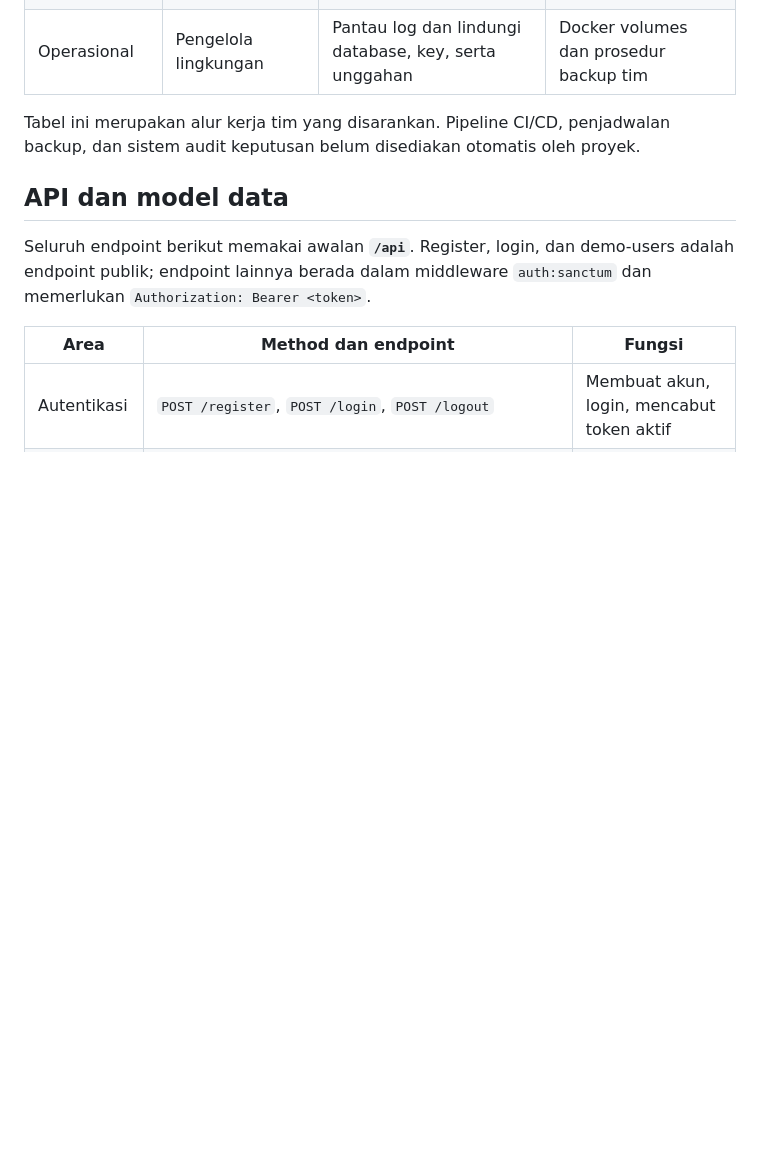
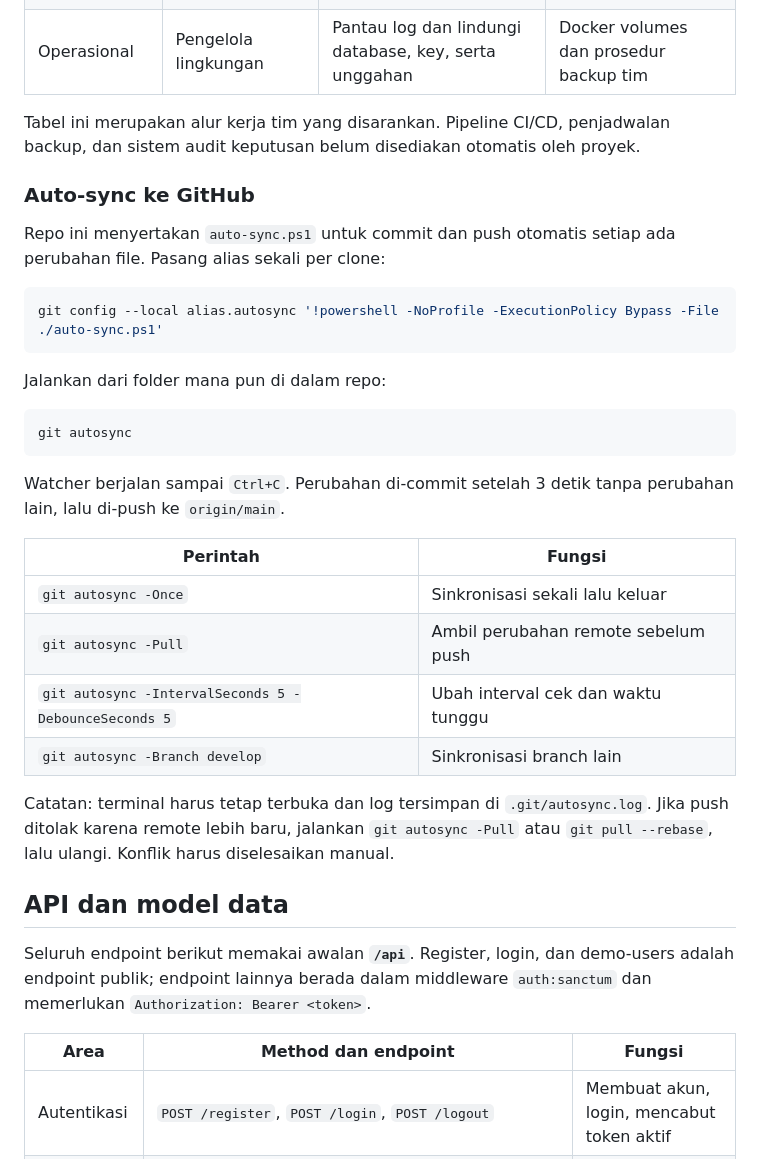
Before and after one commit to TMRakaP26/Health-Guard-Claim-Asurance, a Markdown page: README.md, the part around the change. Drawn GitHub-style; blank space fills up the shorter version.

Commit message:
auto-sync: 2026-10-29 02.09.05

````diff
--- a/README.md
+++ b/README.md
@@ -344,6 +344,31 @@ Database lokal terpisah dari database dalam volume Docker. Akun yang dibuat di s
 
 Tabel ini merupakan alur kerja tim yang disarankan. Pipeline CI/CD, penjadwalan backup, dan sistem audit keputusan belum disediakan otomatis oleh proyek.
 
+### Auto-sync ke GitHub
+
+Repo ini menyertakan `auto-sync.ps1` untuk commit dan push otomatis setiap ada perubahan file. Pasang alias sekali per clone:
+
+```powershell
+git config --local alias.autosync '!powershell -NoProfile -ExecutionPolicy Bypass -File ./auto-sync.ps1'
+```
+
+Jalankan dari folder mana pun di dalam repo:
+
+```powershell
+git autosync
+```
+
+Watcher berjalan sampai `Ctrl+C`. Perubahan di-commit setelah 3 detik tanpa perubahan lain, lalu di-push ke `origin/main`.
+
+| Perintah | Fungsi |
+|---|---|
+| `git autosync -Once` | Sinkronisasi sekali lalu keluar |
+| `git autosync -Pull` | Ambil perubahan remote sebelum push |
+| `git autosync -IntervalSeconds 5 -DebounceSeconds 5` | Ubah interval cek dan waktu tunggu |
+| `git autosync -Branch develop` | Sinkronisasi branch lain |
+
+Catatan: terminal harus tetap terbuka dan log tersimpan di `.git/autosync.log`. Jika push ditolak karena remote lebih baru, jalankan `git autosync -Pull` atau `git pull --rebase`, lalu ulangi. Konflik harus diselesaikan manual.
+
 ## API dan model data
 
 Seluruh endpoint berikut memakai awalan **`/api`**. Register, login, dan demo-users adalah endpoint publik; endpoint lainnya berada dalam middleware `auth:sanctum` dan memerlukan `Authorization: Bearer <token>`.
````
